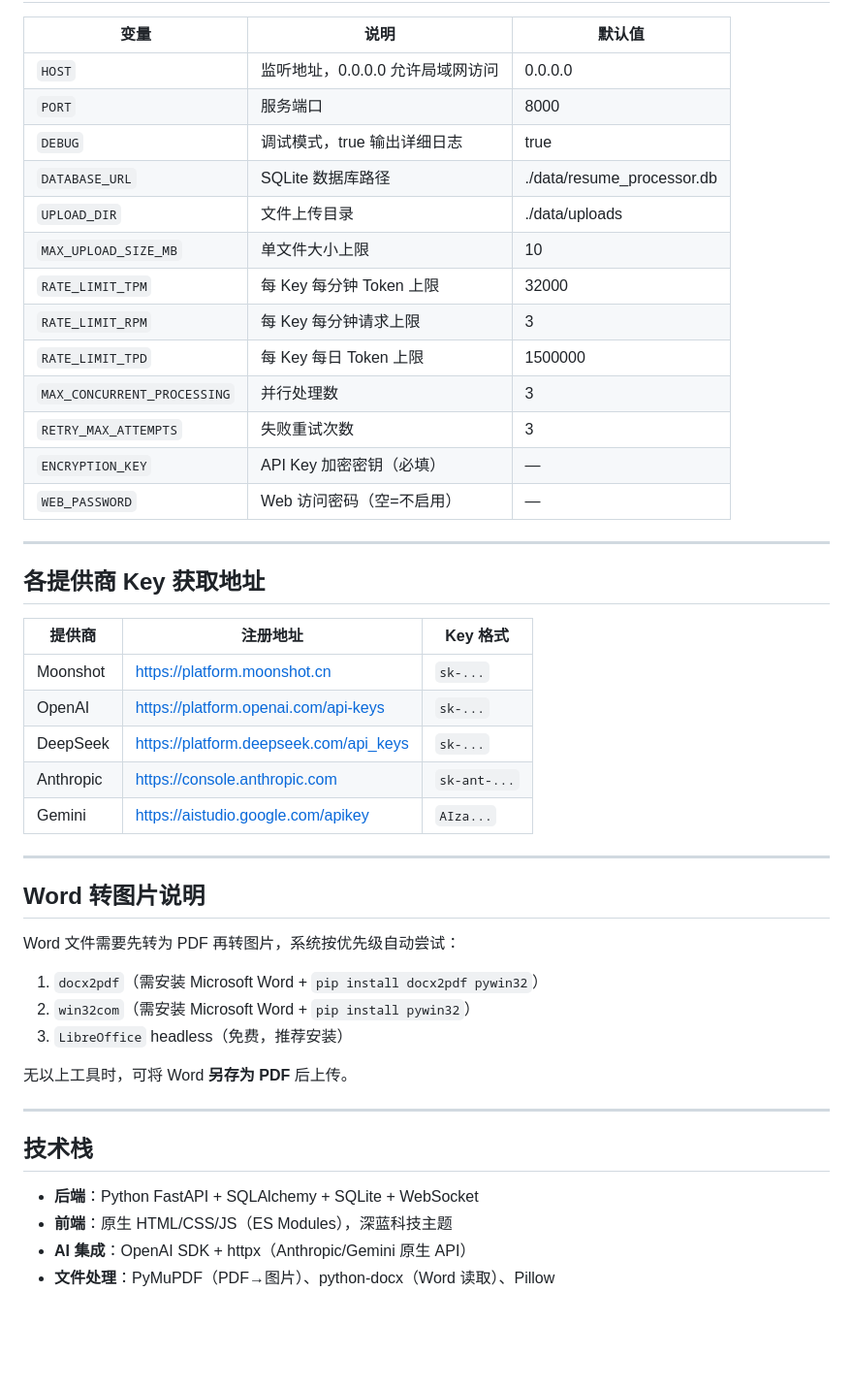
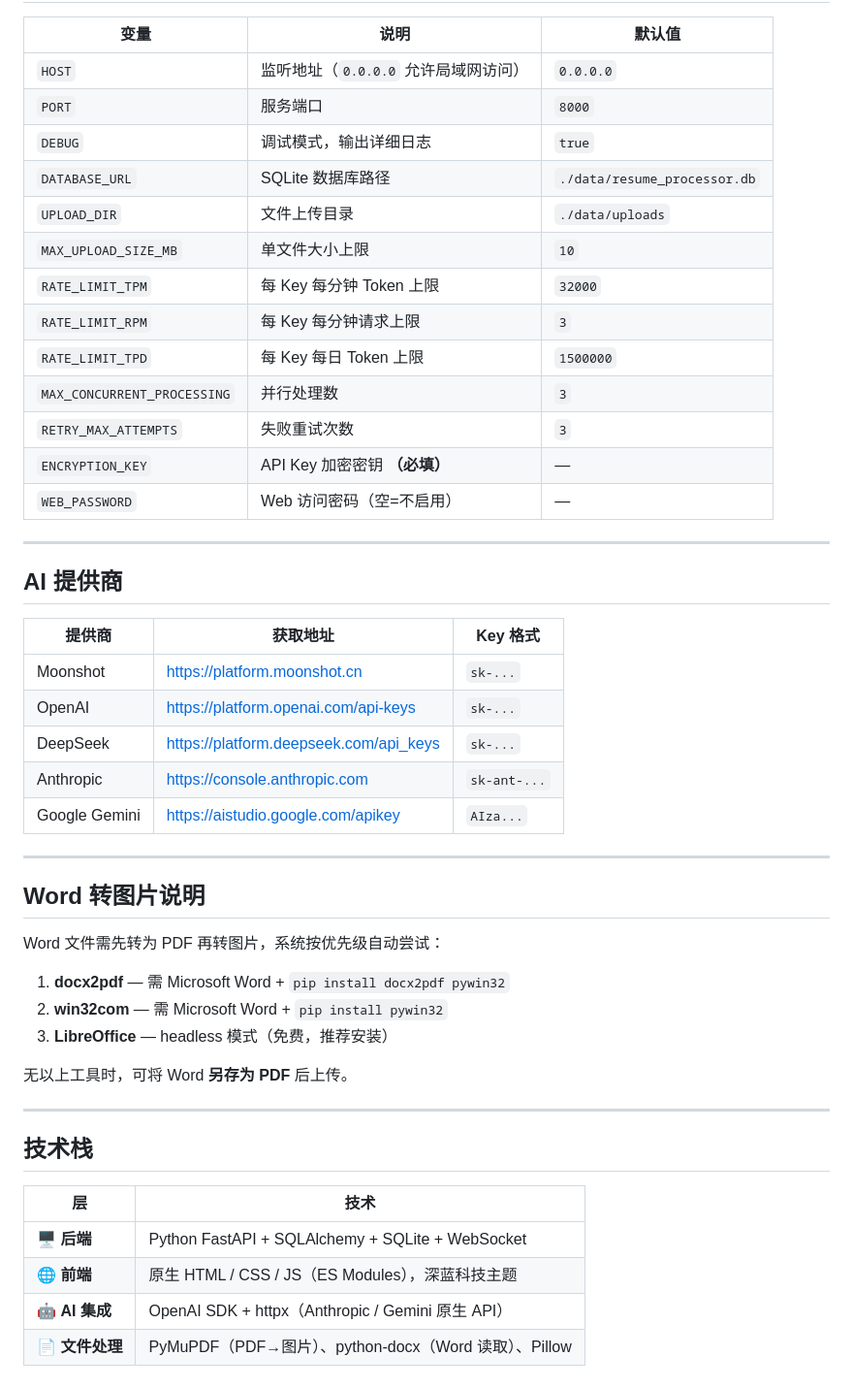
Before and after one commit to Patrick-mufeng/Resume-Information, a Markdown page: README.md, the part around one of its changes. Shown at 97% size. GitHub-like rendering; blank space fills up the shorter version.

```diff
--- a/README.md
+++ b/README.md
@@ -136,41 +153,41 @@ Resume Information/
 
 | 变量 | 说明 | 默认值 |
 |------|------|--------|
-| `HOST` | 监听地址，0.0.0.0 允许局域网访问 | 0.0.0.0 |
-| `PORT` | 服务端口 | 8000 |
-| `DEBUG` | 调试模式，true 输出详细日志 | true |
-| `DATABASE_URL` | SQLite 数据库路径 | ./data/resume_processor.db |
-| `UPLOAD_DIR` | 文件上传目录 | ./data/uploads |
-| `MAX_UPLOAD_SIZE_MB` | 单文件大小上限 | 10 |
-| `RATE_LIMIT_TPM` | 每 Key 每分钟 Token 上限 | 32000 |
-| `RATE_LIMIT_RPM` | 每 Key 每分钟请求上限 | 3 |
-| `RATE_LIMIT_TPD` | 每 Key 每日 Token 上限 | 1500000 |
-| `MAX_CONCURRENT_PROCESSING` | 并行处理数 | 3 |
-| `RETRY_MAX_ATTEMPTS` | 失败重试次数 | 3 |
-| `ENCRYPTION_KEY` | API Key 加密密钥（必填） | — |
+| `HOST` | 监听地址（`0.0.0.0` 允许局域网访问） | `0.0.0.0` |
+| `PORT` | 服务端口 | `8000` |
+| `DEBUG` | 调试模式，输出详细日志 | `true` |
+| `DATABASE_URL` | SQLite 数据库路径 | `./data/resume_processor.db` |
+| `UPLOAD_DIR` | 文件上传目录 | `./data/uploads` |
+| `MAX_UPLOAD_SIZE_MB` | 单文件大小上限 | `10` |
+| `RATE_LIMIT_TPM` | 每 Key 每分钟 Token 上限 | `32000` |
+| `RATE_LIMIT_RPM` | 每 Key 每分钟请求上限 | `3` |
+| `RATE_LIMIT_TPD` | 每 Key 每日 Token 上限 | `1500000` |
+| `MAX_CONCURRENT_PROCESSING` | 并行处理数 | `3` |
+| `RETRY_MAX_ATTEMPTS` | 失败重试次数 | `3` |
+| `ENCRYPTION_KEY` | API Key 加密密钥 **（必填）** | — |
 | `WEB_PASSWORD` | Web 访问密码（空=不启用） | — |
 
 ---
 
-## 各提供商 Key 获取地址
+## AI 提供商
 
-| 提供商 | 注册地址 | Key 格式 |
+| 提供商 | 获取地址 | Key 格式 |
 |--------|---------|---------|
 | Moonshot | https://platform.moonshot.cn | `sk-...` |
 | OpenAI | https://platform.openai.com/api-keys | `sk-...` |
 | DeepSeek | https://platform.deepseek.com/api_keys | `sk-...` |
 | Anthropic | https://console.anthropic.com | `sk-ant-...` |
-| Gemini | https://aistudio.google.com/apikey | `AIza...` |
+| Google Gemini | https://aistudio.google.com/apikey | `AIza...` |
 
 ---
 
 ## Word 转图片说明
 
-Word 文件需要先转为 PDF 再转图片，系统按优先级自动尝试：
+Word 文件需先转为 PDF 再转图片，系统按优先级自动尝试：
 
-1. `docx2pdf`（需安装 Microsoft Word + `pip install docx2pdf pywin32`）
-2. `win32com`（需安装 Microsoft Word + `pip install pywin32`）
-3. `LibreOffice` headless（免费，推荐安装）
+1. **docx2pdf** — 需 Microsoft Word + `pip install docx2pdf pywin32`
+2. **win32com** — 需 Microsoft Word + `pip install pywin32`
+3. **LibreOffice** — headless 模式（免费，推荐安装）
 
 无以上工具时，可将 Word **另存为 PDF** 后上传。
 
@@ -178,7 +195,9 @@ Word 文件需要先转为 PDF 再转图片，系统按优先级自动尝试：
 
 ## 技术栈
 
-- **后端**：Python FastAPI + SQLAlchemy + SQLite + WebSocket
-- **前端**：原生 HTML/CSS/JS（ES Modules），深蓝科技主题
-- **AI 集成**：OpenAI SDK + httpx（Anthropic/Gemini 原生 API）
-- **文件处理**：PyMuPDF（PDF→图片）、python-docx（Word 读取）、Pillow
+| 层 | 技术 |
+|----|------|
+| 🖥️ **后端** | Python FastAPI + SQLAlchemy + SQLite + WebSocket |
+| 🌐 **前端** | 原生 HTML / CSS / JS（ES Modules），深蓝科技主题 |
+| 🤖 **AI 集成** | OpenAI SDK + httpx（Anthropic / Gemini 原生 API） |
+| 📄 **文件处理** | PyMuPDF（PDF→图片）、python-docx（Word 读取）、Pillow |
```
Also changed, not shown: other parts of README.md (+94 -77 lines).
